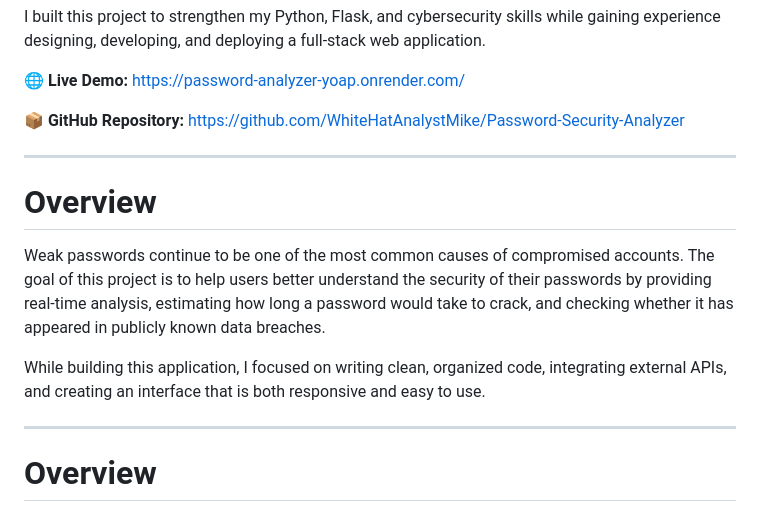
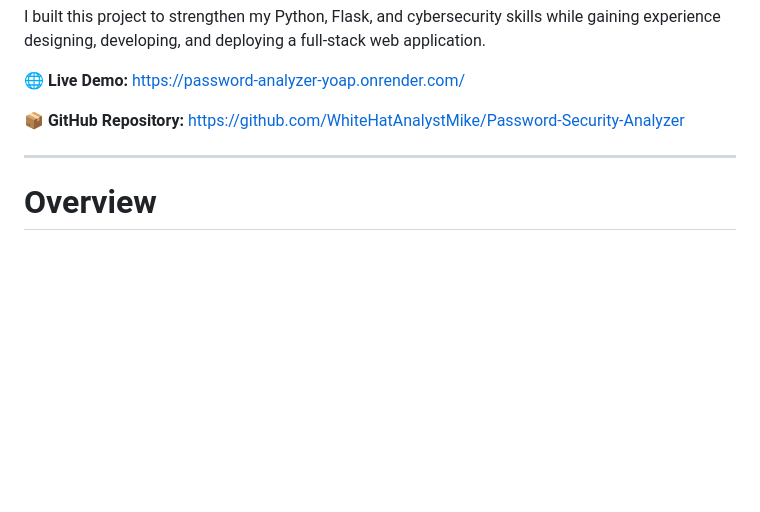
Before and after one commit to WhiteHatAnalystMike/Password-Security-Analyzer, a Markdown page: README.md, the part around the change. GitHub-like rendering; blank space fills up the shorter version.

Commit message:
Remove overview section from README
Removed the overview section that described the project's goals and focus.

```diff
--- a/README.md
+++ b/README.md
@@ -10,13 +10,6 @@ I built this project to strengthen my Python, Flask, and cybersecurity skills wh
 
 ---
 
-# Overview
-
-Weak passwords continue to be one of the most common causes of compromised accounts. The goal of this project is to help users better understand the security of their passwords by providing real-time analysis, estimating how long a password would take to crack, and checking whether it has appeared in publicly known data breaches.
-
-While building this application, I focused on writing clean, organized code, integrating external APIs, and creating an interface that is both responsive and easy to use.
-
----
 # Overview
 
 Weak passwords continue to be one of the most common causes of compromised accounts. The goal of this project is to help users better understand the security of their passwords by providing real-time analysis, estimating how long a password would take to crack, and checking whether it has appeared in publicly known data breaches.
```
